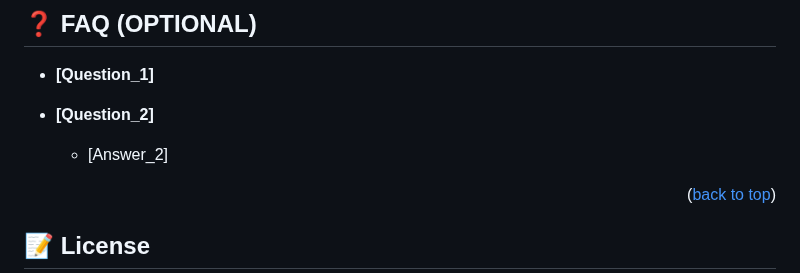
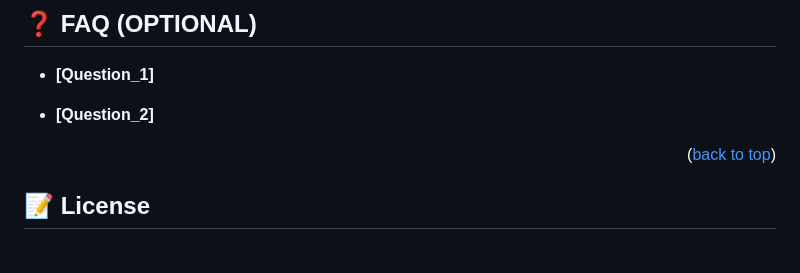
Before and after one commit to m00h0/Hello-Microvers-Project, a Markdown page: README.md, the part around the change. Rendered like a GitHub page; blank space fills up the shorter version.

```diff
--- a/README.md
+++ b/README.md
@@ -148,8 +148,6 @@ I would like to thank Microverse Team .
 
 - **[Question_2]**
 
-  - [Answer_2]
-
 <p align="right">(<a href="#readme-top">back to top</a>)</p>
 
 <!-- LICENSE -->
```
